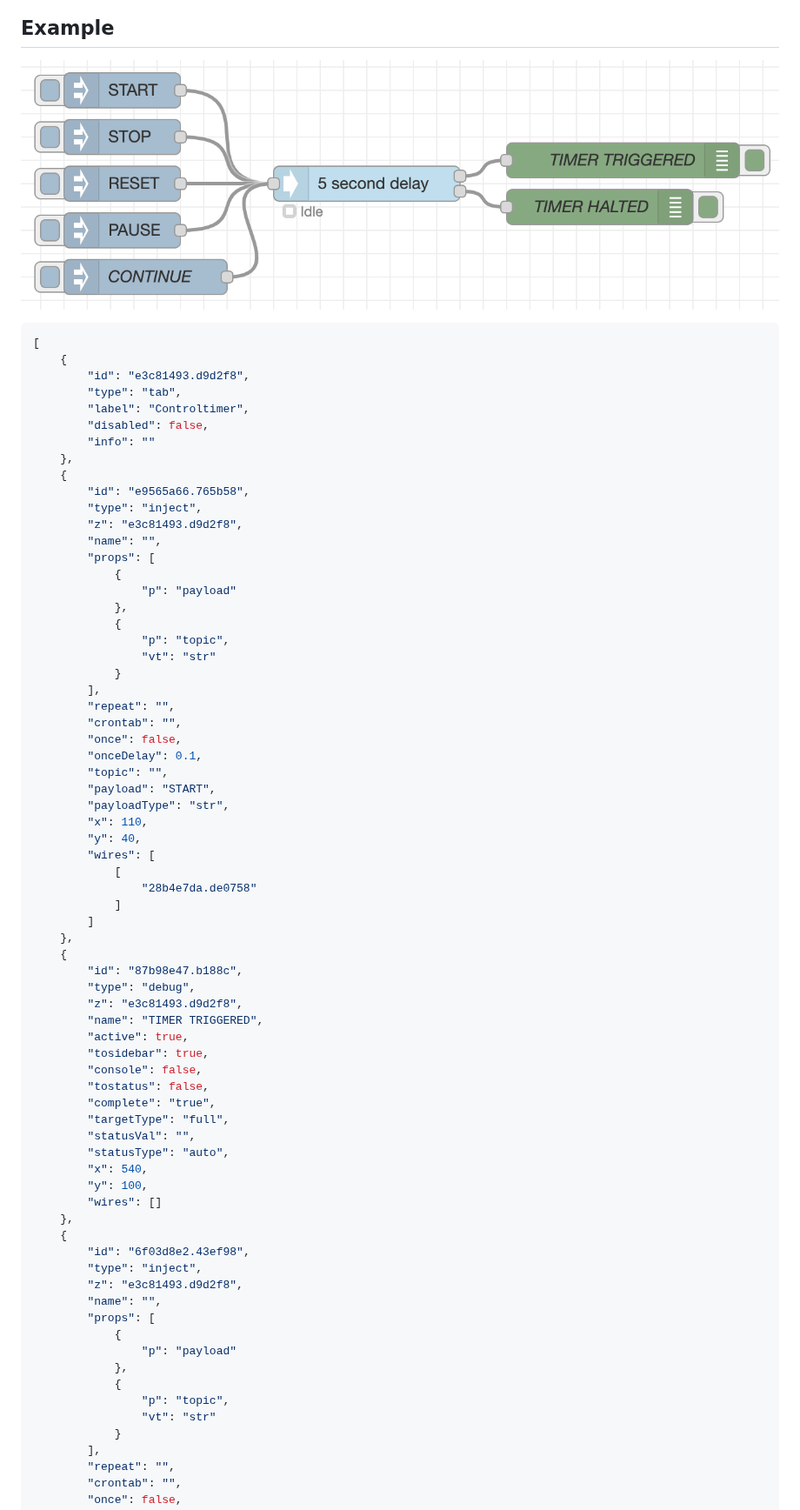
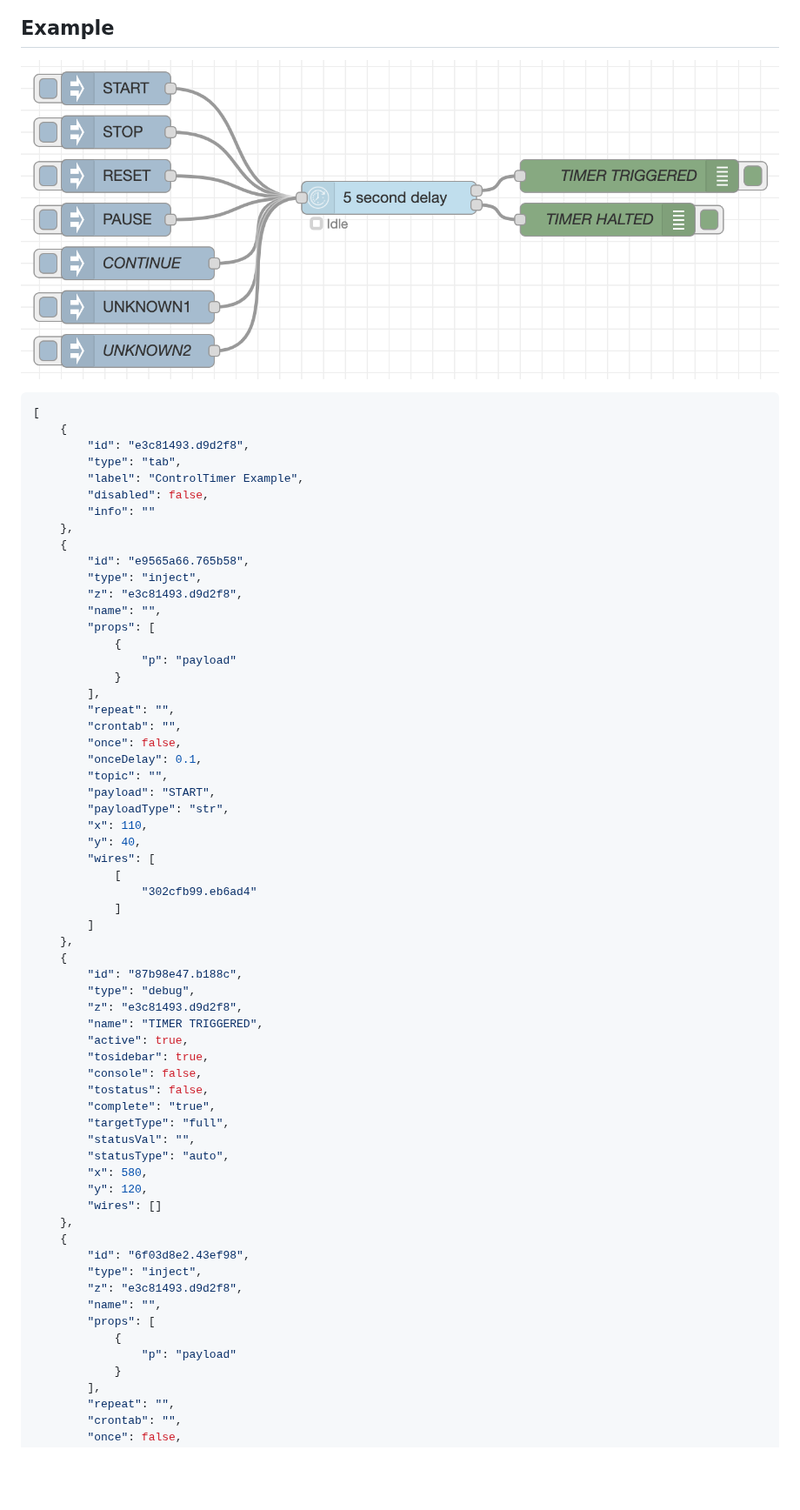
Before and after one commit to Writech/node-red-contrib-controltimer, a Markdown page: README.md, the part around one of its changes. Shown at 87% size. GitHub-like rendering; pictures changed too: img/example-flow.png; blank space fills up the shorter version.

```diff
--- a/README.md
+++ b/README.md
@@ -41,7 +51,7 @@ Change directory to your node red installation:
     {
         "id": "e3c81493.d9d2f8",
         "type": "tab",
-        "label": "Controltimer",
+        "label": "ControlTimer Example",
         "disabled": false,
         "info": ""
     },
@@ -53,10 +63,6 @@ Change directory to your node red installation:
         "props": [
             {
                 "p": "payload"
-            },
-            {
-                "p": "topic",
-                "vt": "str"
             }
         ],
         "repeat": "",
@@ -70,7 +76,7 @@ Change directory to your node red installation:
         "y": 40,
         "wires": [
             [
-                "28b4e7da.de0758"
+                "302cfb99.eb6ad4"
             ]
         ]
     },
@@ -87,8 +93,8 @@ Change directory to your node red installation:
         "targetType": "full",
         "statusVal": "",
         "statusType": "auto",
-        "x": 540,
-        "y": 100,
+        "x": 580,
+        "y": 120,
         "wires": []
     },
     {
@@ -99,10 +105,6 @@ Change directory to your node red installation:
         "props": [
             {
                 "p": "payload"
-            },
-            {
-                "p": "topic",
-                "vt": "str"
             }
         ],
         "repeat": "",
```
Also changed, not shown: other parts of README.md (+86 -28 lines), 6 other files.
